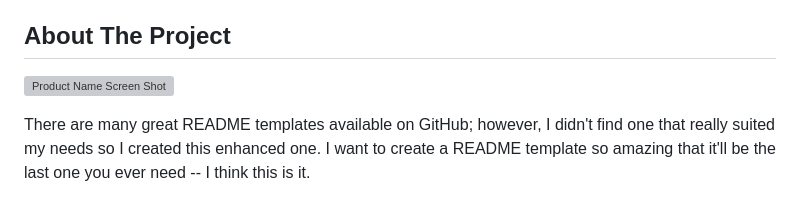
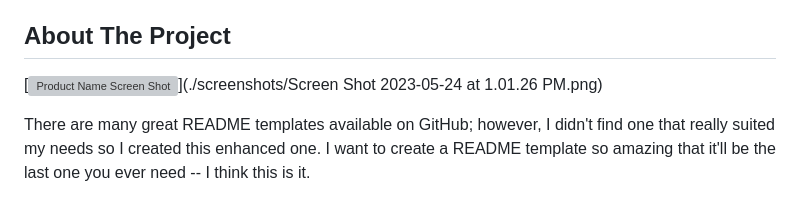
Before and after one commit to JosiahSchwahn/todoist-clone, a Markdown page: README.md, the part around the change. GitHub-like rendering; grey boxes are pictures that could not be loaded.

```diff
--- a/README.md
+++ b/README.md
@@ -35,7 +35,7 @@
 <!-- ABOUT THE PROJECT -->
 ## About The Project
 
-[![Product Name Screen Shot][product-screenshot]](https://example.com)
+[![Product Name Screen Shot][product-screenshot]](./screenshots/Screen Shot 2023-05-24 at 1.01.26 PM.png)
 
 There are many great README templates available on GitHub; however, I didn't find one that really suited my needs so I created this enhanced one. I want to create a README template so amazing that it'll be the last one you ever need -- I think this is it.
 
```
